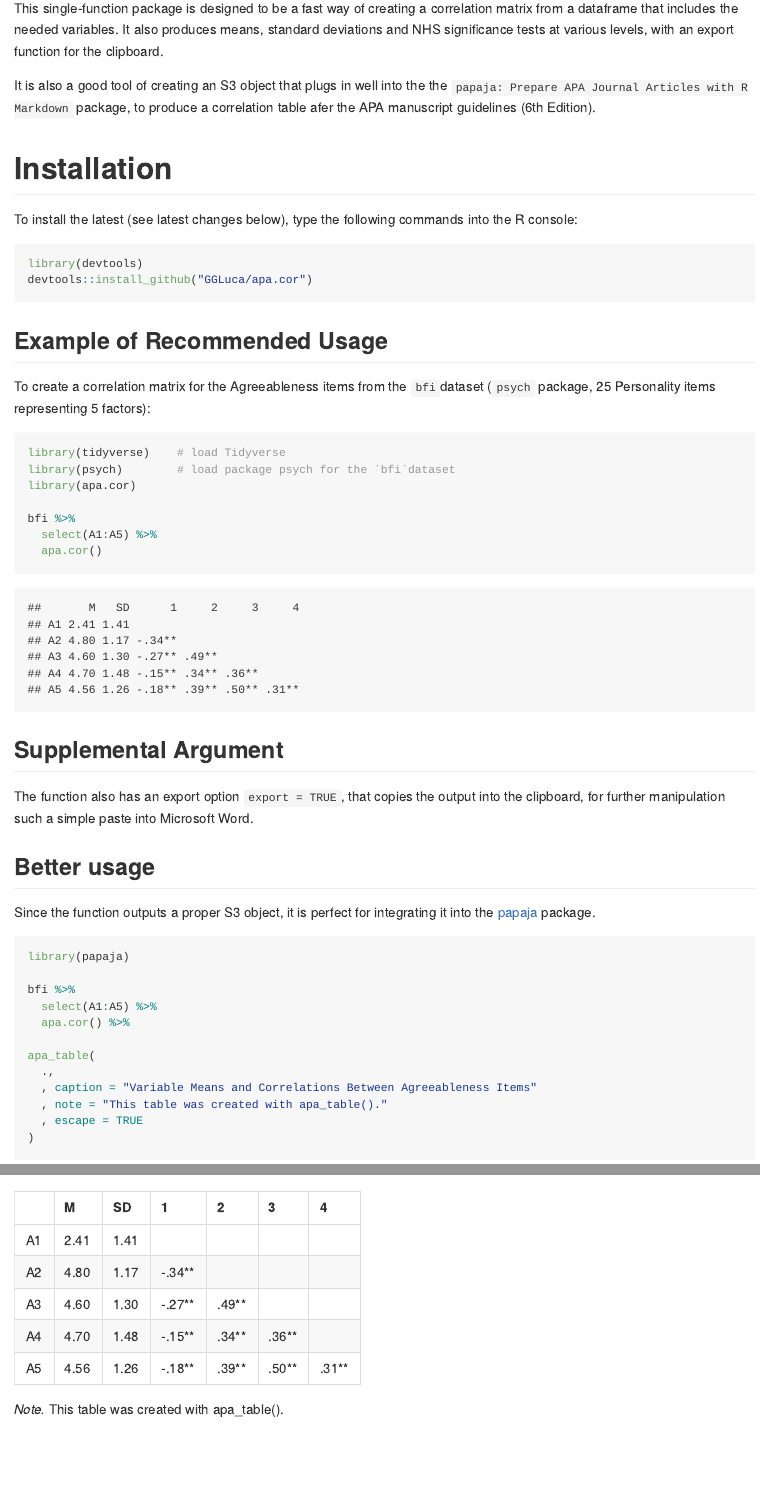
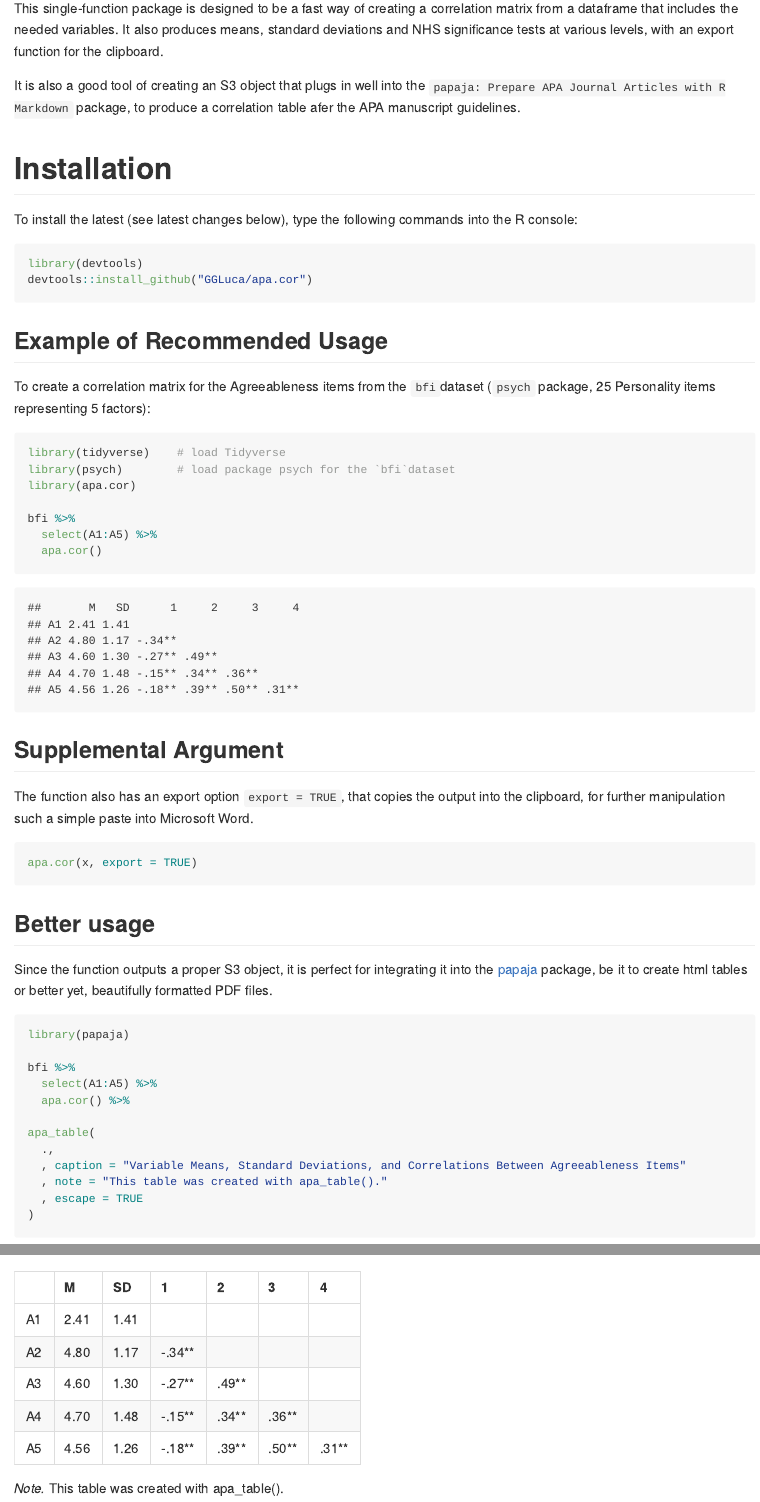
Before and after one commit to GGLuca/apa.cor, an R Markdown document (README.Rmd): the page in a window 1100 px wide, from 180 px down, and a second part further down, joined at a grey line. The pictures show the output file README.md that the author committed with the source, drawn offline in the style of GitHub; badge pictures from the web are left out.

Commit message:
Small incremental stuff

````diff
--- a/README.Rmd
+++ b/README.Rmd
@@ -12,7 +12,7 @@ output: github_document
 
 This single-function package is designed to be a fast way of creating a correlation matrix from a dataframe that includes the needed variables. It also produces means, standard deviations and NHS significance tests at various levels, with an export function for the clipboard.
 
-It is also a good tool of creating an S3 object that plugs in well into the the `papaja: Prepare APA Journal Articles with R Markdown` package, to produce a correlation table afer the APA manuscript guidelines (6th Edition).
+It is also a good tool of creating an S3 object that plugs in well into the `papaja: Prepare APA Journal Articles with R Markdown` package, to produce a correlation table afer the APA manuscript guidelines.
 
 # Installation
 
@@ -36,18 +35,21 @@ library(apa.cor)
 bfi %>%
   select(A1:A5) %>%
   apa.cor()
-
 ```
 
 ## Supplemental Argument
 
 The function also has an export option `export = TRUE`, that copies the output into the clipboard, for further manipulation such a simple paste into Microsoft Word.
 
+```{r eval=FALSE}
+apa.cor(x, export = TRUE)
+```
+
 ## Better usage
 
-Since the function outputs a proper S3 object, it is perfect for integrating it into the [papaja](https://github.com/crsh/papaja) package.
+Since the function outputs a proper S3 object, it is perfect for integrating it into the [papaja](https://github.com/crsh/papaja) package, be it to create html tables or better yet, beautifully formatted PDF files.
 
-```{r, warning=FALSE, message=FALSE}
+```{r, warning=FALSE, message=FALSE, fig.cap="Table 1"}
 library(papaja)
 
 bfi %>%
@@ -56,7 +58,7 @@ bfi %>%
 
 apa_table(
   .,
-  , caption = "Variable Means and Correlations Between Agreeableness Items"
+  , caption = "Variable Means, Standard Deviations, and Correlations Between Agreeableness Items"
   , note = "This table was created with apa_table()."
   , escape = TRUE
 )
````
Also changed, not shown: README.md, README.Rmd (1 more changed lines).
